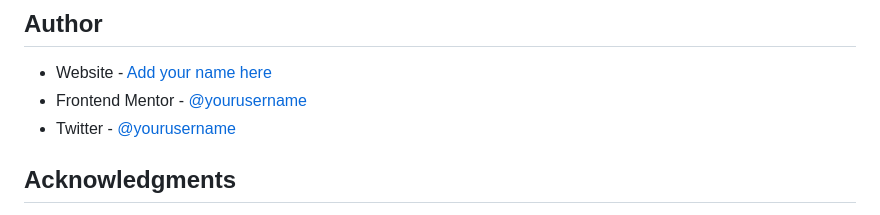
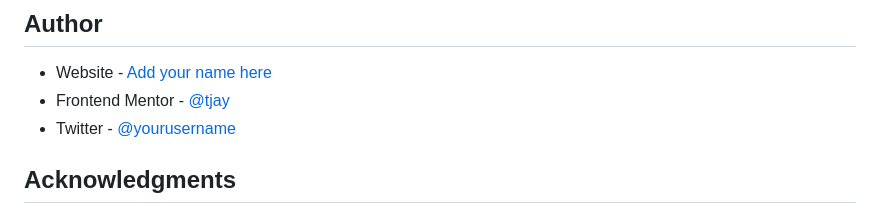
Before and after one commit to Tjay05/interactive-comments-section-main, a Markdown page: README-template.md, the part around the change. Rendered like a GitHub page.

Commit message:
Add frontend mentor username

```diff
--- a/README-template.md
+++ b/README-template.md
@@ -98,7 +98,7 @@ Use this section to outline areas that you want to continue focusing on in futur
 ## Author
 
 - Website - [Add your name here](https://www.your-site.com)
-- Frontend Mentor - [@yourusername](https://www.frontendmentor.io/profile/tjay)
+- Frontend Mentor - [@tjay](https://www.frontendmentor.io/profile/tjay)
 - Twitter - [@yourusername](https://www.twitter.com/tjayy0)
 
 
```
